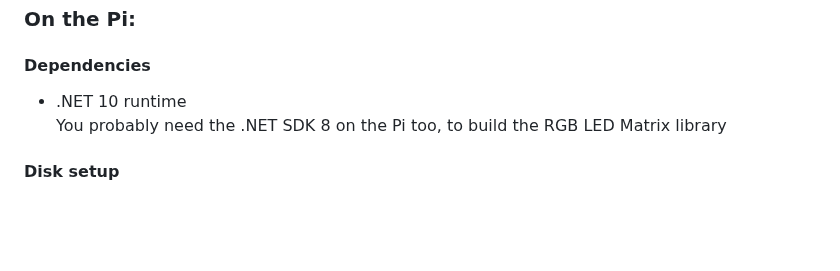
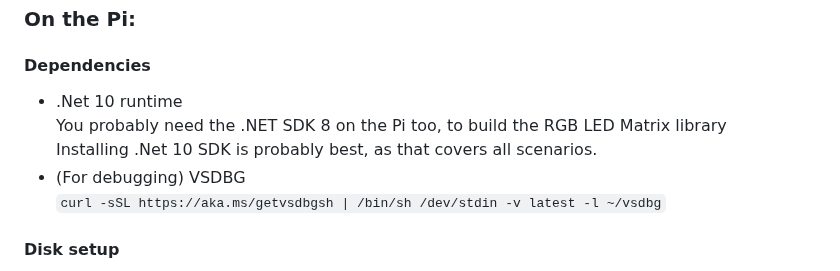
Before and after one commit to evilC/WearWare, a Markdown page: README.md, the part around the change. Drawn GitHub-style; blank space fills up the shorter version.

Commit message:
Add VSDBG to README

```diff
--- a/README.md
+++ b/README.md
@@ -6,8 +6,11 @@ Note: Some of the toolchain (Build tasks etc) are currently Windows-specific (WS
 
 ### On the Pi:
 #### Dependencies
-- .NET 10 runtime
+- .Net 10 runtime
   You probably need the .NET SDK 8 on the Pi too, to build the RGB LED Matrix library
+  Installing .Net 10 SDK is probably best, as that covers all scenarios.
+- (For debugging) VSDBG
+  `curl -sSL https://aka.ms/getvsdbgsh | /bin/sh /dev/stdin -v latest -l ~/vsdbg`
 
 #### Disk setup
 Pick a folder to deploy to (eg `/root/dev/WearWare`)
```
